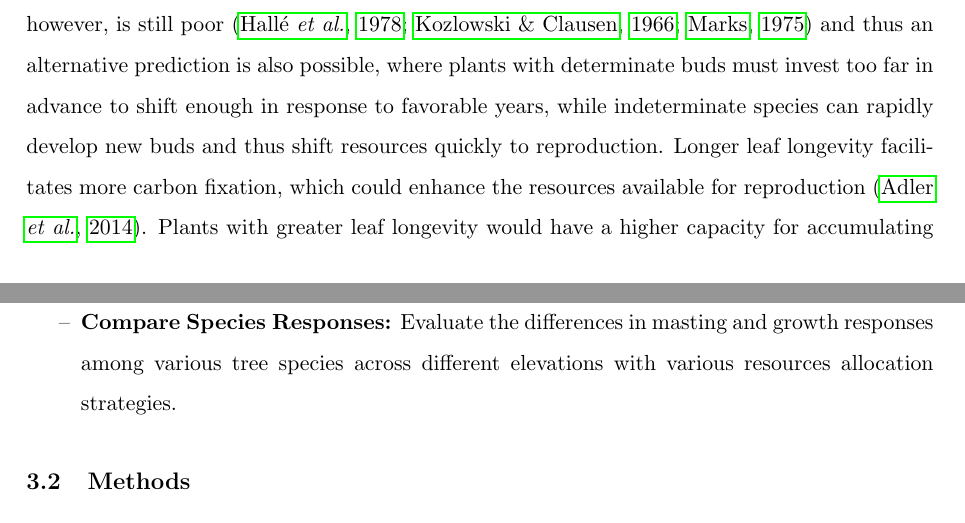
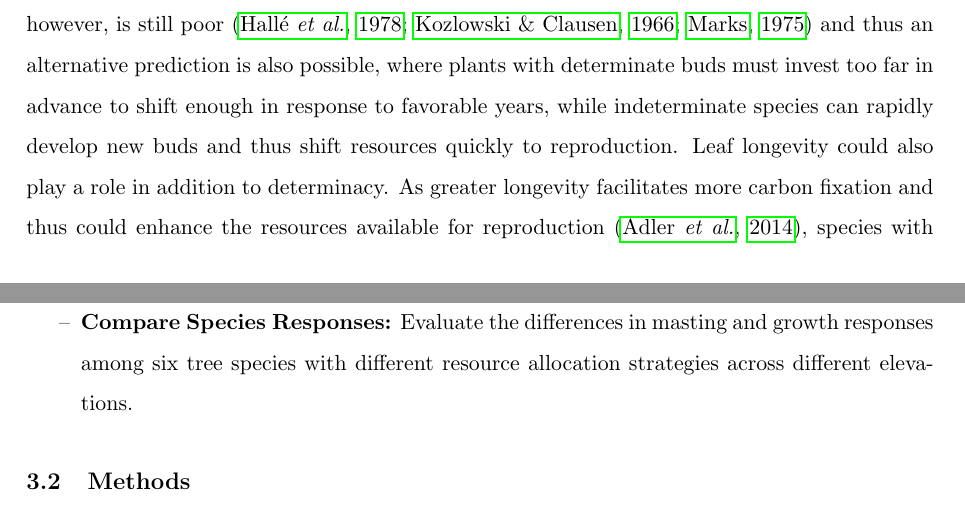
Before and after one commit to wangxm-forest/PhD, a LaTeX document (Proposal/docs/Proposal.tex): two parts of pages 4 and 9 of 23, joined at a grey line, cut so that both start at the same text. Compiled offline with pdfLaTeX.

Commit message:
Edits on proposal (also, see paper edits), look for %emw17Apr2025

```diff
--- a/Proposal/docs/Proposal.tex
+++ b/Proposal/docs/Proposal.tex
@@ -36,7 +39,7 @@ Masting is widely observed across different plant lineages in different biomes,
 
 Based on these hypotheses, we can link specific traits to the phenomenon of masting. Since masting is a reproductive event, the most relevant traits are likely related to seed reproduction, which occurs through at least three critical stages: pollination, seed maturation and seed dispersal \citep{satake2021studying}. Each stage presents unique opportunities that can influence the overall success of mast seeding. During pollination, traits can be linked to the pollination coupling hypothesis, which suggests that synchronized flowering improves pollination success and then seed production, such as whether a plant is monoecious or dioecious. Because monoecious plants may have higher pollination success, compared to dioecious plants  \citep[where separate genders for each individual plant may reduce pollination success in low-density populations,][]{bawa1980evolution} we predict that monoecious plants, by ensuring higher fertilization success, may be more likely to mast. Another important trait is duration of flowering, since a longer flowering period might increase pollination success \citep{knight2005pollen}, thus increasing seed set. Masting species are also most likely to be wind-pollinated, so pollination is not restricted by the number of pollinators when large numbers of flowers bloom simultaneously \citep{bogdziewicz2017masting, bogdziewicz2020flowering}.\par
 
-After pollination, fertilized seeds enter the maturation stage, which is more related to the resource matching hypothesis. Traits such as leaf longevity and determinacy, which influence the timing of seed development and a plant's ability to invest in reproduction, are thus likely important at this stage. Determinacy \citep[whether the leaf material is prebuilt the year before or not,][]{lechowicz1984temperate} may influence how quickly plants can shift their resource allocation into reproduction. Plants with determinate growth---because they have prebuilt and thus `ready' buds---may be able to shift resources more rapidly toward reproduction, potentially leading to higher reproductive output in a favorable year. In contrast, indeterminate growth could be slower to respond since new bud tissues need to be built, which could result in more prolonged resource allocation to other growth functions, possibly reducing the ability to invest heavily in a single reproductive event like masting.  Our understanding of determinacy across species, however, is still poor \citep{halle1978architectural, kozlowski1966shoot, marks1975relation} and thus an alternative prediction is also possible, where plants with determinate buds must invest too far in advance to shift enough in response to favorable years, while indeterminate species can rapidly develop new buds and thus shift resources quickly to reproduction.  Longer leaf longevity facilitates more carbon fixation, which could enhance the resources available for reproduction \citep{adler2014functional}. Plants with greater leaf longevity would have a higher capacity for accumulating resources which can be used for seed production and making masting more likely.\par
+After pollination, fertilized seeds enter the maturation stage, which is more related to the resource matching hypothesis. Traits such as leaf longevity and determinacy, which influence the timing of seed development and a plant's ability to invest in reproduction, are thus likely important at this stage. Determinacy \citep[whether the leaf material is prebuilt the year before or not,][]{lechowicz1984temperate} may influence how quickly plants can shift their resource allocation into reproduction. Plants with determinate growth---because they have prebuilt and thus `ready' buds---may be able to shift resources more rapidly toward reproduction, potentially leading to higher reproductive output in a favorable year. In contrast, indeterminate growth could be slower to respond since new bud tissues need to be built, which could result in more prolonged resource allocation to other growth functions, possibly reducing the ability to invest heavily in a single reproductive event like masting.  Our understanding of determinacy across species, however, is still poor \citep{halle1978architectural, kozlowski1966shoot, marks1975relation} and thus an alternative prediction is also possible, where plants with determinate buds must invest too far in advance to shift enough in response to favorable years, while indeterminate species can rapidly develop new buds and thus shift resources quickly to reproduction.  Leaf longevity could also play a role in addition to determinacy. As greater longevity facilitates more carbon fixation and thus could enhance the resources available for reproduction \citep{adler2014functional}, species with greater longevity may more easily build up resources for seed production and thus be more like to mast.\par  %emw17Apr2025: some edits to end of paragraph
 
 When seeds mature and are ready for dispersal, the role of seed predators becomes crucial. According to the predator satiation hypothesis, plants can manipulate the population of seed predators by producing large numbers of seeds in masting year and low number so f seeds in following years. Masting species, however, may also rely on seed dispersers to carry seeds away from the parent tree, increasing the chances of seedling survival \citep{janzen1971seed, silvertown1980evolutionary}. In this context, seed traits such as seed size, nutrient content, dispersal mode, seed dormancy and seed longevity all can play important roles. Larger seeds with higher nutrient content might be more attractive to seed predators, so they are more likely to benefit from masting events. Seed dormancy and seed longevity help ensure that seeds do not germinate immediately after dispersal, allowing them to wait for better conditions to establish in a more favorable environment since mast events only occur once every few years.\par
 
@@ -80,7 +84,8 @@ Combining Mount Rainier's unique elevational gradient with long-term tree growth
 Is there a detectable trade-off between mast seeding events and growth?
 	\begin{itemize}
 	\item \textbf{Assess Growth Patterns:} Test for a trade-off by analyzing historical annual growth of selected tree species in relation to their masting events.
-	\item \textbf{Compare Species Responses:} Evaluate the differences in masting and growth responses among various tree species across different elevations with various resources allocation strategies.
+	%emw17Apr2025: below 'various' does not work, also you should keep info related to species together (species with different allocation strategies, then elevation, not: species, elevation, allocation strategies)
+	\item \textbf{Compare Species Responses:} Evaluate the differences in masting and growth responses among six tree species with different resource allocation strategies across different elevations.
 	\end{itemize}
 \subsection{Methods}
 This chapter aims to examine the growth-reproduction trade-off in relation to mast seeding for six common conifer species at Mount Rainier across different elevations. To explore this relationship, I will incorporate long-term seed trap data with historical growth data derived from tree core samples, and use statistical approaches to analyze their relationship.\par
```
Also changed, not shown: Proposal/docs/Proposal.tex (10 more changed lines).
